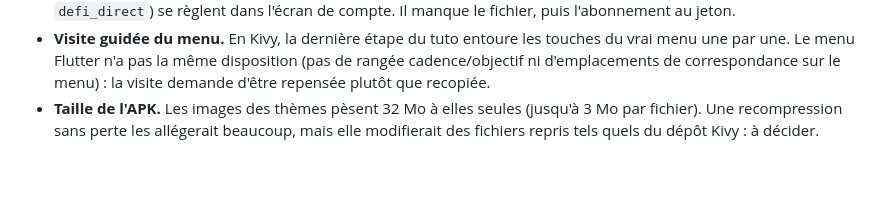
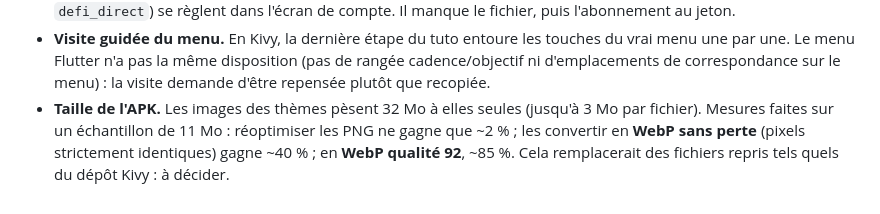
Before and after one commit to ninovieux-commits/La-Fuga, a Markdown page: README.md, the part around the change. GitHub-like rendering; blank space fills up the shorter version.

Commit message:
README : chiffres mesurés pour la taille des images
J'avais écrit qu'une recompression sans perte allégerait beaucoup les
images. C'est faux pour du PNG vers PNG : mesuré, le gain est de ~2 %.
Le gain vient du changement de format. Sur un échantillon de 11 Mo :
WebP sans perte (pixels identiques) 6,7 Mo, WebP qualité 92 1,7 Mo.

Co-Authored-By: Claude Opus 5 <noreply@anthropic.com>
Claude-Session: https://claude.ai/code/session_01Q1cbn5Ugh29j9rELgAbhqR

```diff
--- a/README.md
+++ b/README.md
@@ -129,6 +129,8 @@ Compilation en mode release : onglet *Actions* → *Compiler l'APK Android* →
   correspondance sur le menu) : la visite demande d'être repensée plutôt que
   recopiée.
 - **Taille de l'APK.** Les images des thèmes pèsent 32 Mo à elles seules
-  (jusqu'à 3 Mo par fichier). Une recompression sans perte les allégerait
-  beaucoup, mais elle modifierait des fichiers repris tels quels du dépôt
+  (jusqu'à 3 Mo par fichier). Mesures faites sur un échantillon de 11 Mo :
+  réoptimiser les PNG ne gagne que ~2 % ; les convertir en **WebP sans
+  perte** (pixels strictement identiques) gagne ~40 % ; en **WebP qualité
+  92**, ~85 %. Cela remplacerait des fichiers repris tels quels du dépôt
   Kivy : à décider.
```
